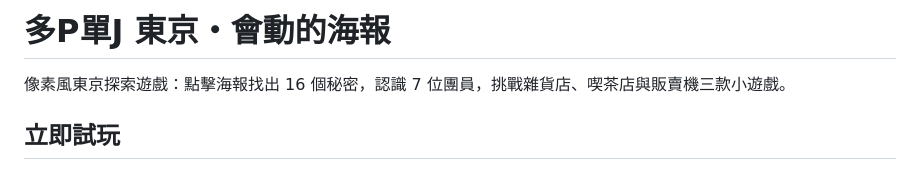
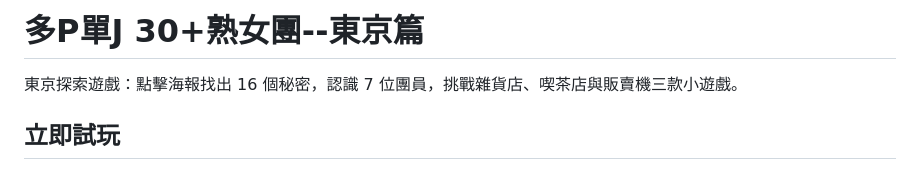
Before and after one commit to didirong/GAME-KV, a Markdown page: README.md, the part around the change. Drawn GitHub-style.

Commit message:
Revise README title and game description
Updated title and description for the Tokyo exploration game.

```diff
--- a/README.md
+++ b/README.md
@@ -1,6 +1,6 @@
-# 多P單J 東京・會動的海報
+# 多P單J 30+熟女團--東京篇
 
-像素風東京探索遊戲：點擊海報找出 16 個秘密，認識 7 位團員，挑戰雜貨店、喫茶店與販賣機三款小遊戲。
+東京探索遊戲：點擊海報找出 16 個秘密，認識 7 位團員，挑戰雜貨店、喫茶店與販賣機三款小遊戲。
 
 ## 立即試玩
 
```
